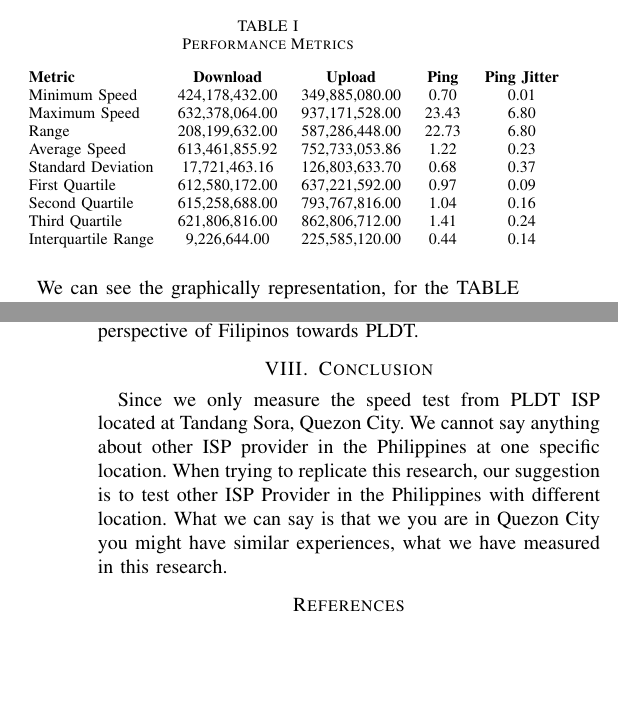
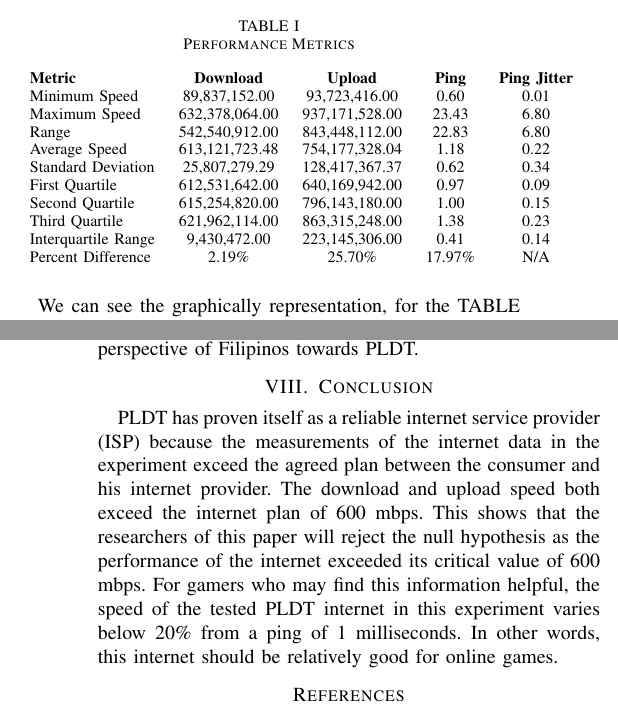
Before and after one commit to thansuc/ENGG-21, a LaTeX paper (Internet Speed Research/Internet Speed Research.tex): two parts of the columns of pages 2 and 4 of 5, joined at a grey line, cut so that both start at the same text, the shorter picture padded with empty space. Compiled offline with pdfLaTeX; a missing font is replaced by an installed copy or a similar font; a LaTeX package or settings file that is missing is left out.

Commit message:
Final Paper

```diff
--- a/Internet Speed Research/Internet Speed Research.tex
+++ b/Internet Speed Research/Internet Speed Research.tex
@@ -132,21 +132,21 @@
 \end{itemize}
 
 \section{PRELIMINARY FINDINGS}
-
 \begin{table}[htbp]
     \centering
     \caption{Performance Metrics}
     \begin{tabular}{lcccc}
         \textbf{Metric} & \textbf{Download} & \textbf{Upload} & \textbf{Ping} & \textbf{Ping Jitter} \\
-        Minimum Speed & 424,178,432.00 & 349,885,080.00 & 0.70 & 0.01 \\
+        Minimum Speed & 89,837,152.00 & 93,723,416.00 & 0.60 & 0.01 \\
         Maximum Speed & 632,378,064.00 & 937,171,528.00 & 23.43 & 6.80 \\
-        Range & 208,199,632.00 & 587,286,448.00 & 22.73 & 6.80 \\
-        Average Speed & 613,461,855.92 & 752,733,053.86 & 1.22 & 0.23 \\
-        Standard Deviation & 17,721,463.16 & 126,803,633.70 & 0.68 & 0.37 \\
-        First Quartile & 612,580,172.00 & 637,221,592.00 & 0.97 & 0.09 \\
-        Second Quartile & 615,258,688.00 & 793,767,816.00 & 1.04 & 0.16 \\
-        Third Quartile & 621,806,816.00 & 862,806,712.00 & 1.41 & 0.24 \\
-        Interquartile Range & 9,226,644.00 & 225,585,120.00 & 0.44 & 0.14 \\
+        Range & 542,540,912.00 & 843,448,112.00 & 22.83 & 6.80 \\
+        Average Speed & 613,121,723.48 & 754,177,328.04 & 1.18 & 0.22 \\
+        Standard Deviation & 25,807,279.29 & 128,417,367.37 & 0.62 & 0.34 \\
+        First Quartile & 612,531,642.00 & 640,169,942.00 & 0.97 & 0.09 \\
+        Second Quartile & 615,254,820.00 & 796,143,180.00 & 1.00 & 0.15 \\
+        Third Quartile & 621,962,114.00 & 863,315,248.00 & 1.38 & 0.23 \\
+        Interquartile Range & 9,430,472.00 & 223,145,306.00 & 0.41 & 0.14 \\
+        Percent Difference & 2.19\% & 25.70\% & 17.97\% & N/A \\
     \end{tabular}
     \label{tab:performance}
 \end{table}
@@ -220,10 +220,9 @@
 
 
 \section{Conclusion}
-Since we only measure the speed test from PLDT ISP located at Tandang Sora, Quezon City. We cannot say anything about other ISP
-provider in the Philippines at one specific location. When trying to replicate this research, our suggestion is to test other ISP
-Provider in the Philippines with different location. What we can say is that we you are in Quezon City you might have similar experiences,
-what we have measured in this research.
+PLDT has proven itself as a reliable internet service provider (ISP) because the measurements of the internet data in the experiment exceed the agreed plan between the consumer and his internet provider.
+The download and upload speed both exceed the internet plan of 600 mbps. This shows that the researchers of this paper will reject the null hypothesis as the performance of the internet exceeded its critical value of 600 mbps. For gamers who may find this information helpful, the speed of the tested PLDT internet in this experiment varies below 20\% from a ping of 1 milliseconds.
+In other words, this internet should be relatively good for online games.
 
 \begin{thebibliography}{00}
 \bibitem{b1} S. Bauer et al., “Understanding broadband speed measurements”, MIT. Accessed: June 30,2024. [Online]. Available: https://groups.csail.mit.edu/ana/Publications/Understanding\_broadband\_
```
Also changed, not shown: Internet Speed Research/Figures/Picture0.png, Internet Speed Research/Internet Speed Research.pdf, 5 other files.
